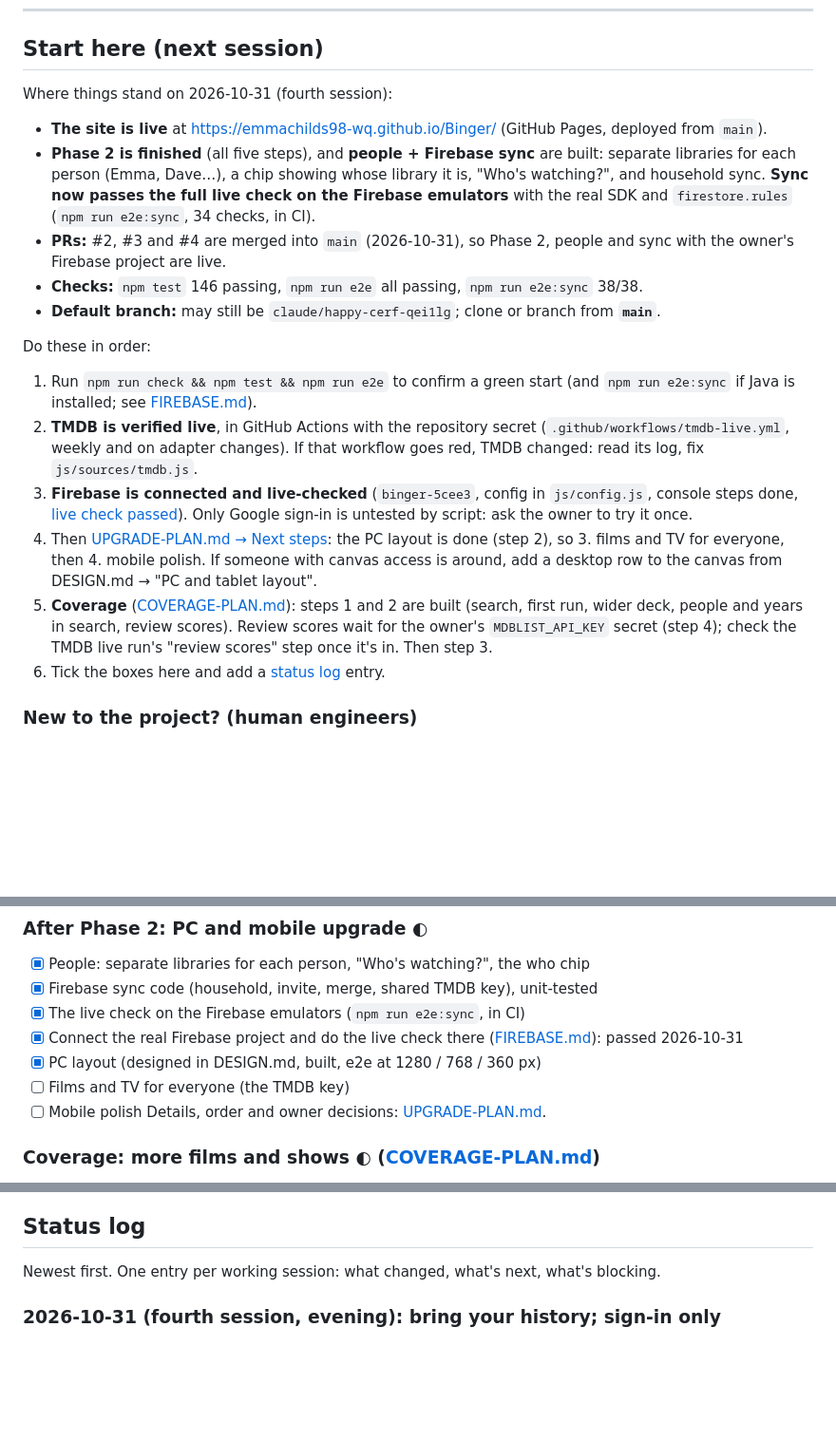
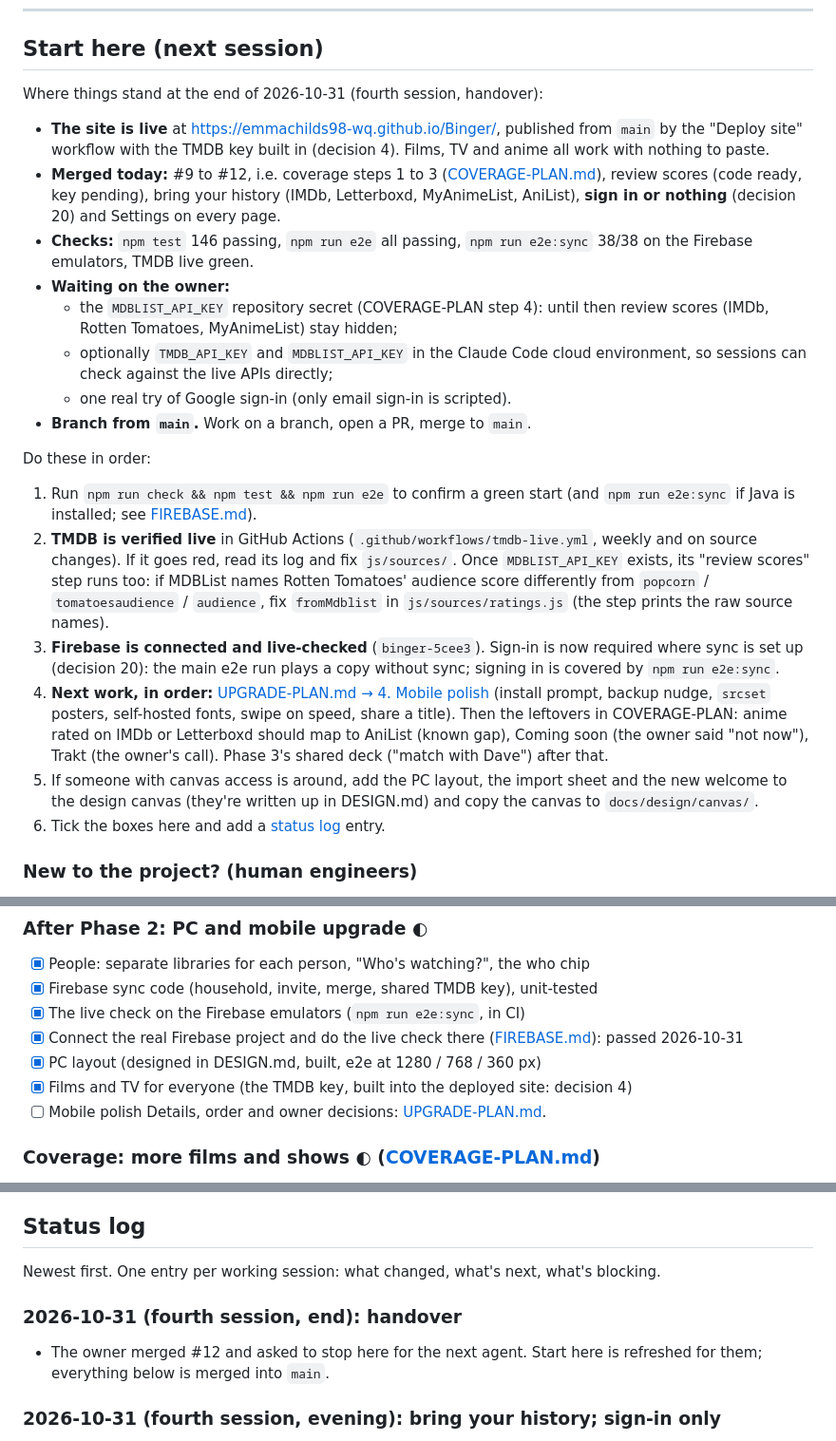
Before and after one commit to emmachilds98-wq/Binger, a Markdown page: docs/PLAN.md, 3 parts joined by grey strips. Shown at 95% size. Drawn GitHub-style; blank space fills up the shorter version.

Commit message:
Handover: refresh Start here for the next agent
What's merged (#9-#12), the checks, what waits on the owner (the
MDBLIST_API_KEY secret, optional cloud-environment keys, one try of
Google sign-in), and the next work in order (mobile polish, then the
coverage leftovers).

Co-Authored-By: Claude Opus 5.5 <noreply@anthropic.com>
Claude-Session: https://claude.ai/code/session_01X9rLi81SRkyEqNwocvJ6vM

```diff
--- a/docs/PLAN.md
+++ b/docs/PLAN.md
@@ -20,41 +20,48 @@ and the decisions that shouldn't be quietly undone. Update the
 
 ## Start here (next session)
 
-Where things stand on 2026-10-31 (fourth session):
+Where things stand at the end of 2026-10-31 (fourth session, handover):
 
-- **The site is live** at https://emmachilds98-wq.github.io/Binger/
-  (GitHub Pages, deployed from `main`).
-- **Phase 2 is finished** (all five steps), and **people + Firebase sync**
-  are built: separate libraries for each person (Emma, Dave…), a chip
-  showing whose library it is, "Who's watching?", and household sync.
-  **Sync now passes the full live check on the Firebase emulators** with the
-  real SDK and `firestore.rules` (`npm run e2e:sync`, 34 checks, in CI).
-- **PRs:** #2, #3 and #4 are merged into `main` (2026-10-31), so Phase 2,
-  people and sync with the owner's Firebase project are live.
+- **The site is live** at https://emmachilds98-wq.github.io/Binger/,
+  published from `main` by the "Deploy site" workflow with the TMDB key
+  built in (decision 4). Films, TV and anime all work with nothing to paste.
+- **Merged today:** #9 to #12, i.e. coverage steps 1 to 3 ([COVERAGE-PLAN.md](COVERAGE-PLAN.md)),
+  review scores (code ready, key pending), bring your history (IMDb,
+  Letterboxd, MyAnimeList, AniList), **sign in or nothing** (decision 20)
+  and Settings on every page.
 - **Checks:** `npm test` 146 passing, `npm run e2e` all passing,
-  `npm run e2e:sync` 38/38.
-- **Default branch:** may still be `claude/happy-cerf-qei1lg`; clone or branch
-  from **`main`**.
+  `npm run e2e:sync` 38/38 on the Firebase emulators, TMDB live green.
+- **Waiting on the owner:**
+  - the `MDBLIST_API_KEY` repository secret (COVERAGE-PLAN step 4): until
+    then review scores (IMDb, Rotten Tomatoes, MyAnimeList) stay hidden;
+  - optionally `TMDB_API_KEY` and `MDBLIST_API_KEY` in the Claude Code cloud
+    environment, so sessions can check against the live APIs directly;
+  - one real try of Google sign-in (only email sign-in is scripted).
+- **Branch from `main`.** Work on a branch, open a PR, merge to `main`.
 
 Do these in order:
 
 1. Run `npm run check && npm test && npm run e2e` to confirm a green start
    (and `npm run e2e:sync` if Java is installed; see [FIREBASE.md](FIREBASE.md#on-the-emulators-no-firebase-project-needed)).
-2. **TMDB is verified live**, in GitHub Actions with the repository secret
-   (`.github/workflows/tmdb-live.yml`, weekly and on adapter changes). If that
-   workflow goes red, TMDB changed: read its log, fix `js/sources/tmdb.js`.
-3. **Firebase is connected and live-checked** (`binger-5cee3`, config in
-   `js/config.js`, console steps done, [live check passed](FIREBASE.md#on-the-real-project)).
-   Only Google sign-in is untested by script: ask the owner to try it once.
-4. Then [UPGRADE-PLAN.md → Next steps](UPGRADE-PLAN.md#next-steps-in-order):
-   the PC layout is done (step 2), so 3. films and TV for everyone, then
-   4. mobile polish. If someone with canvas access is around, add a desktop
-   row to the canvas from DESIGN.md → "PC and tablet layout".
-5. **Coverage** ([COVERAGE-PLAN.md](COVERAGE-PLAN.md)): steps 1 and 2 are
-   built (search, first run, wider deck, people and years in search, review
-   scores). Review scores wait for the owner's `MDBLIST_API_KEY` secret
-   (step 4); check the TMDB live run's "review scores" step once it's in.
-   Then step 3.
+2. **TMDB is verified live** in GitHub Actions (`.github/workflows/tmdb-live.yml`,
+   weekly and on source changes). If it goes red, read its log and fix
+   `js/sources/`. Once `MDBLIST_API_KEY` exists, its "review scores" step
+   runs too: if MDBList names Rotten Tomatoes' audience score differently
+   from `popcorn` / `tomatoesaudience` / `audience`, fix `fromMdblist` in
+   `js/sources/ratings.js` (the step prints the raw source names).
+3. **Firebase is connected and live-checked** (`binger-5cee3`). Sign-in is
+   now required where sync is set up (decision 20): the main e2e run plays a
+   copy without sync; signing in is covered by `npm run e2e:sync`.
+4. **Next work, in order:**
+   [UPGRADE-PLAN.md → 4. Mobile polish](UPGRADE-PLAN.md#4-mobile-polish-after-1-to-3)
+   (install prompt, backup nudge, `srcset` posters, self-hosted fonts, swipe
+   on speed, share a title). Then the leftovers in COVERAGE-PLAN: anime
+   rated on IMDb or Letterboxd should map to AniList (known gap), Coming
+   soon (the owner said "not now"), Trakt (the owner's call). Phase 3's
+   shared deck ("match with Dave") after that.
+5. If someone with canvas access is around, add the PC layout, the import
+   sheet and the new welcome to the design canvas (they're written up in
+   DESIGN.md) and copy the canvas to `docs/design/canvas/`.
 6. Tick the boxes here and add a [status log](#status-log) entry.
 
 ### New to the project? (human engineers)
@@ -374,7 +381,7 @@ Fixtures for every API call below already exist in `tests/fixtures/`.
 - [x] The live check on the Firebase emulators (`npm run e2e:sync`, in CI)
 - [x] Connect the real Firebase project and do the live check there ([FIREBASE.md](FIREBASE.md)): passed 2026-10-31
 - [x] PC layout (designed in DESIGN.md, built, e2e at 1280 / 768 / 360 px)
-- [ ] Films and TV for everyone (the TMDB key)
+- [x] Films and TV for everyone (the TMDB key, built into the deployed site: decision 4)
 - [ ] Mobile polish
 Details, order and owner decisions: [UPGRADE-PLAN.md](UPGRADE-PLAN.md).
 
@@ -407,6 +414,10 @@ Details, order and owner decisions: [UPGRADE-PLAN.md](UPGRADE-PLAN.md).
 ## Status log
 
 Newest first. One entry per working session: what changed, what's next, what's blocking.
+
+### 2026-10-31 (fourth session, end): handover
+- The owner merged #12 and asked to stop here for the next agent. Start
+  here is refreshed for them; everything below is merged into `main`.
 
 ### 2026-10-31 (fourth session, evening): bring your history; sign-in only
 - The owner merged #11 ("merge and continue"). Built Import history
```
